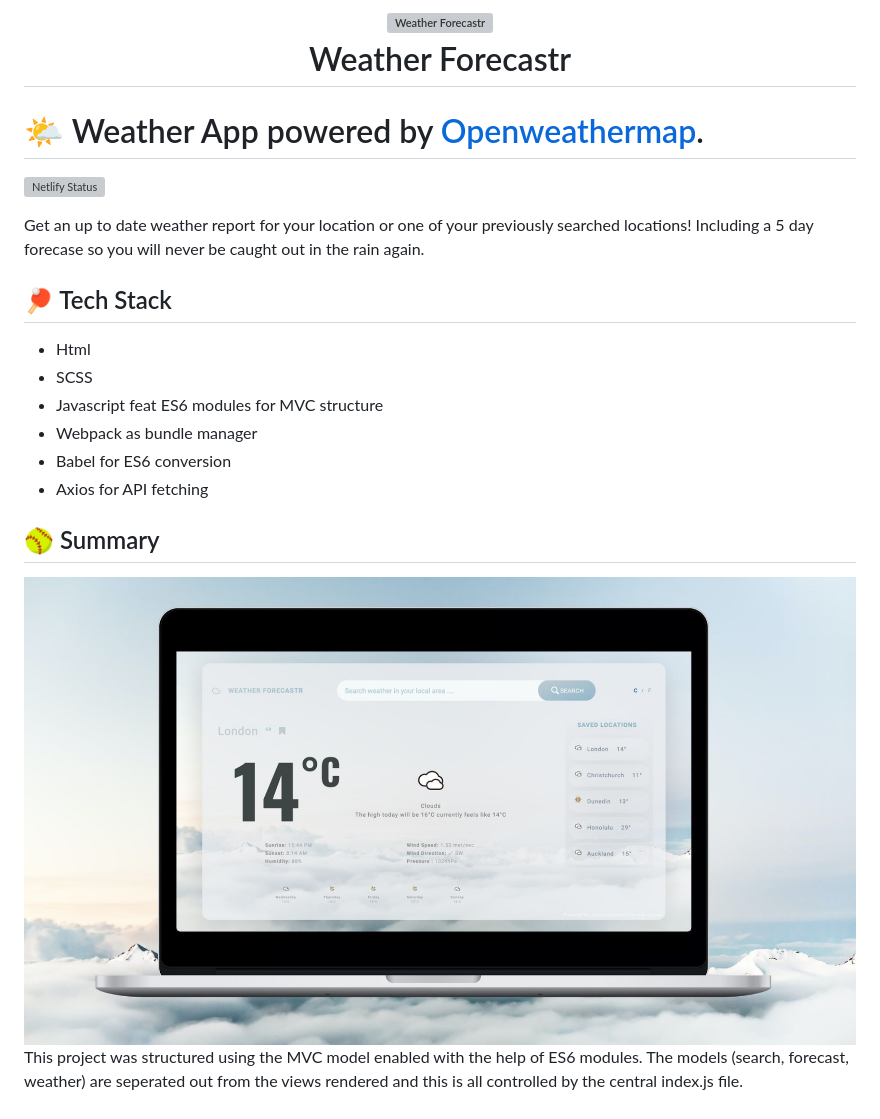
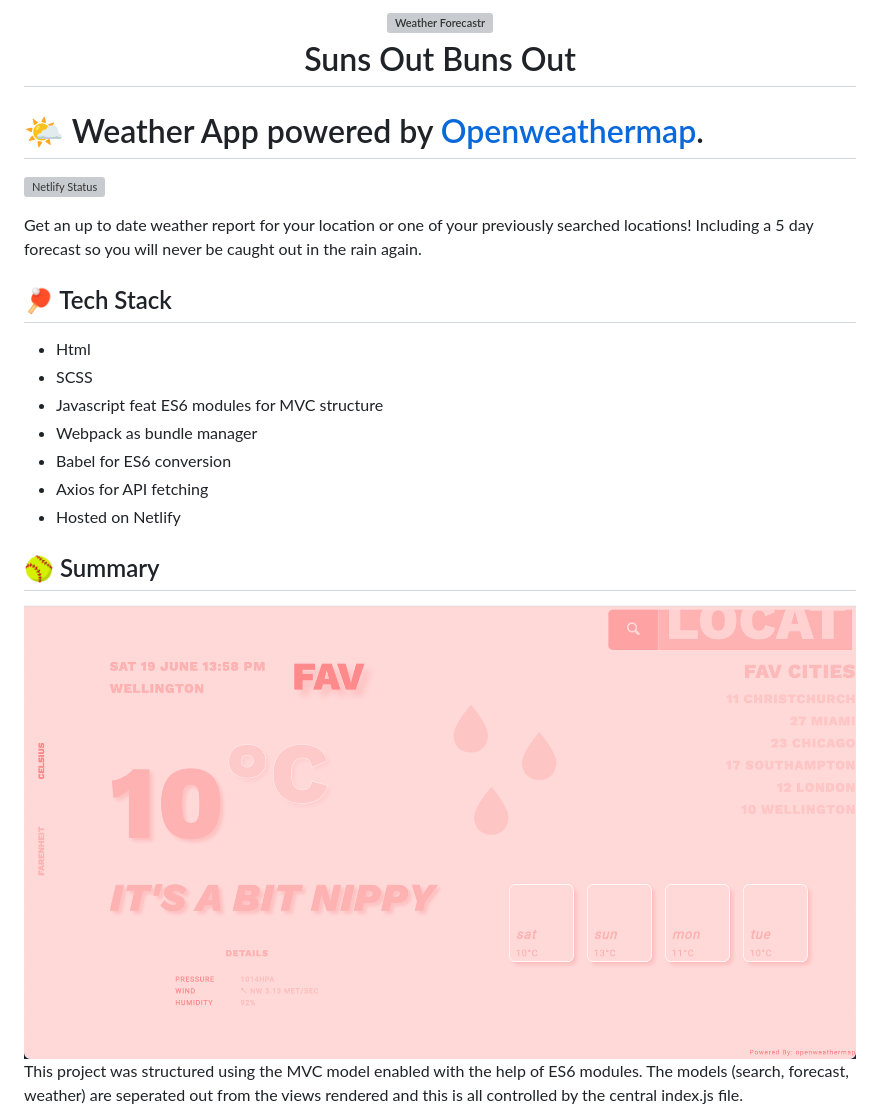
Before and after one commit to KirianaBrown/weather, a Markdown page: README.md, the part around the change printed below. Rendered like a GitHub page; pictures changed too: dist/img/readMe.png (added); grey boxes are pictures that could not be loaded.

```diff
--- a/README.md
+++ b/README.md
@@ -4,5 +4,5 @@
   <br>
-  Weather Forecastr
+  Suns Out Buns Out
   <br>
 </h1>
 
@@ -10,7 +10,7 @@
 
 [![Netlify Status](https://api.netlify.com/api/v1/badges/031ef24b-d318-4211-9e18-629ff9cbf9f8/deploy-status)](https://app.netlify.com/sites/kb-weatherapp/deploys)
 
-Get an up to date weather report for your location or one of your previously searched locations! Including a 5 day forecase so you will never be caught out in the rain again.
+Get an up to date weather report for your location or one of your previously searched locations! Including a 5 day forecast so you will never be caught out in the rain again.
 
 ## 🏓 Tech Stack
 
@@ -20,10 +20,11 @@ Get an up to date weather report for your location or one of your previously sea
 - Webpack as bundle manager
 - Babel for ES6 conversion
 - Axios for API fetching
+- Hosted on Netlify
 
 ## 🥎 Summary
 
-<img align='center' src="/dist/img/readMe.jpg" alt="Weather Forecastr">
+<img align='center' src="/dist/img/readMe.png" alt="Weather Forecastr">
 
 This project was structured using the MVC model enabled with the help of ES6 modules. The models (search, forecast, weather) are seperated out from the views rendered and this is all controlled by the central index.js file.
 
```
Also changed, not shown: other parts of README.md (+1 -1 lines), 14 other files.
